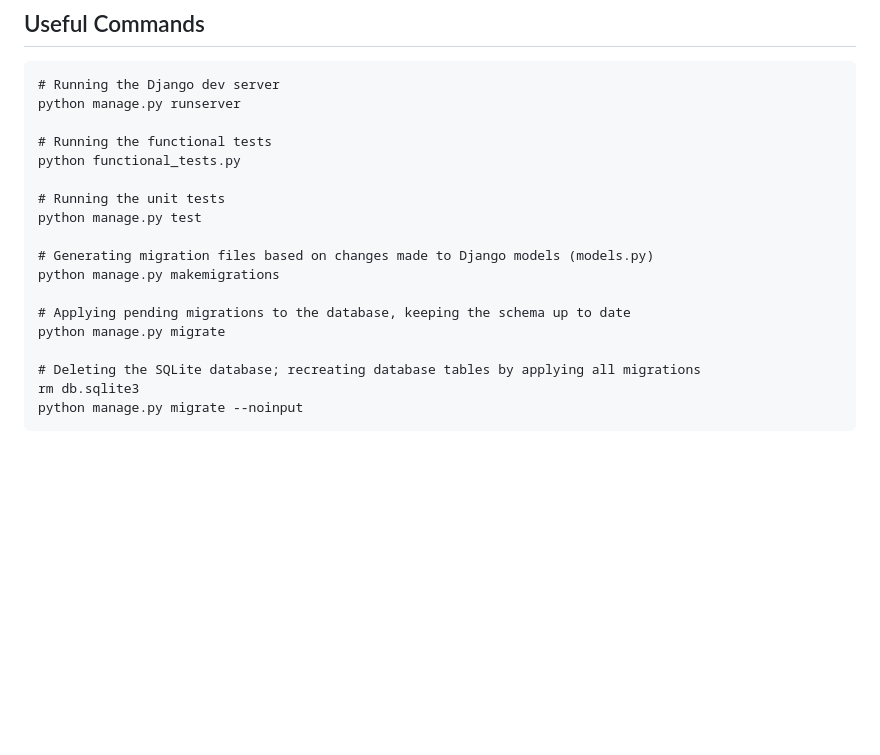
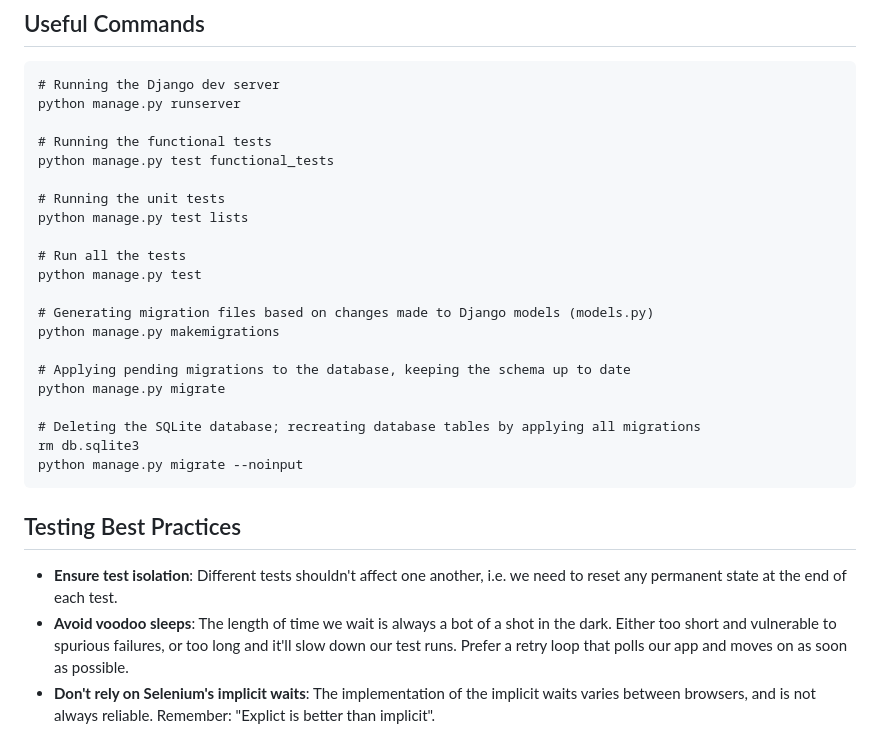
Before and after one commit to amandashichinoe/goat_book, a Markdown page: notes.md, the part around the change. GitHub-like rendering; blank space fills up the shorter version.

Commit message:
Notes on Chapter 6

````diff
--- a/notes.md
+++ b/notes.md
@@ -139,9 +139,12 @@ As any web server, Django's main job is to decide what to do when a user asks fo
 python manage.py runserver
 
 # Running the functional tests
-python functional_tests.py
+python manage.py test functional_tests
 
 # Running the unit tests
+python manage.py test lists
+
+# Run all the tests
 python manage.py test
 
 # Generating migration files based on changes made to Django models (models.py)
@@ -154,3 +157,8 @@ python manage.py migrate
 rm db.sqlite3
 python manage.py migrate --noinput
 ```
+
+## Testing Best Practices
+- **Ensure test isolation**: Different tests shouldn't affect one another, i.e. we need to reset any permanent state at the end of each test.
+- **Avoid voodoo sleeps**: The length of time we wait is always a bot of a shot in the dark. Either too short and vulnerable to spurious failures, or too long and it'll slow down our test runs. Prefer a retry loop that polls our app and moves on as soon as possible.
+- **Don't rely on Selenium's implicit waits**: The implementation of the implicit waits varies between browsers, and is not always reliable. Remember: "Explict is better than implicit".
````
